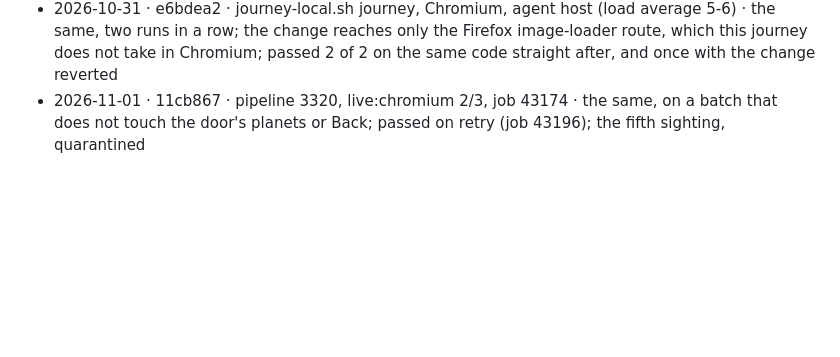
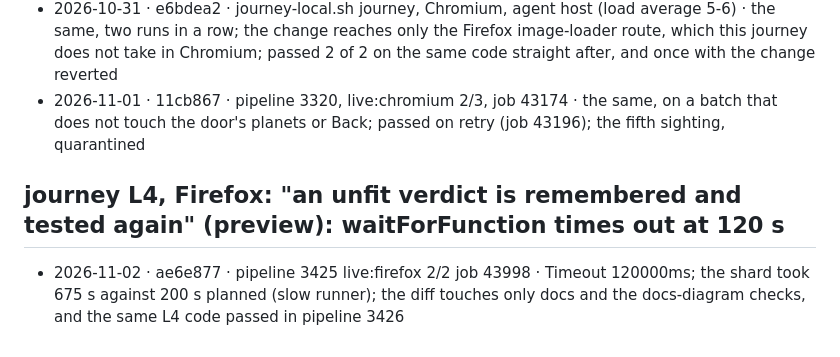
Before and after one commit to tomlawesome/orbit-site, a Markdown page: docs/flakes.md, the part around the change. Rendered like a GitHub page; blank space fills up the shorter version.

Commit message:
flakes: first sighting of journey L4 timing out on Firefox
Pipeline 3425 job 43998; passed in 3426 on the same L4 code.

Refs #116

```diff
--- a/docs/flakes.md
+++ b/docs/flakes.md
@@ -50,3 +50,7 @@ Both cases hold the docs planet to a budget (D2: tappable within 20 s of the pag
 - 2026-10-29 · 2756f3b · pipeline 3158, live:chromium 2/3, job 41442 · the same, on the same tree plus one doc line; the third sighting files #107; re-run by this push
 - 2026-10-31 · e6bdea2 · journey-local.sh journey, Chromium, agent host (load average 5-6) · the same, two runs in a row; the change reaches only the Firefox image-loader route, which this journey does not take in Chromium; passed 2 of 2 on the same code straight after, and once with the change reverted
 - 2026-11-01 · 11cb867 · pipeline 3320, live:chromium 2/3, job 43174 · the same, on a batch that does not touch the door's planets or Back; passed on retry (job 43196); the fifth sighting, quarantined
+
+## journey L4, Firefox: "an unfit verdict is remembered and tested again" (preview): waitForFunction times out at 120 s
+
+- 2026-11-02 · ae6e877 · pipeline 3425 live:firefox 2/2 job 43998 · Timeout 120000ms; the shard took 675 s against 200 s planned (slow runner); the diff touches only docs and the docs-diagram checks, and the same L4 code passed in pipeline 3426
```
